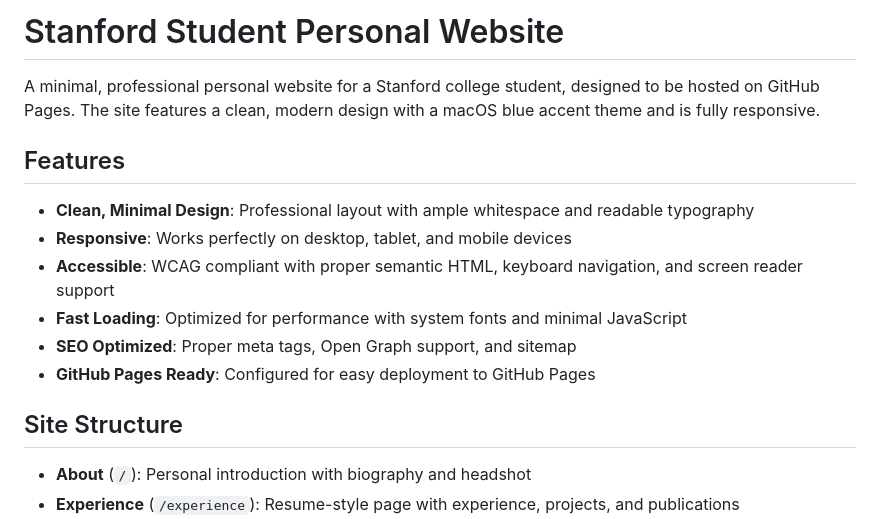
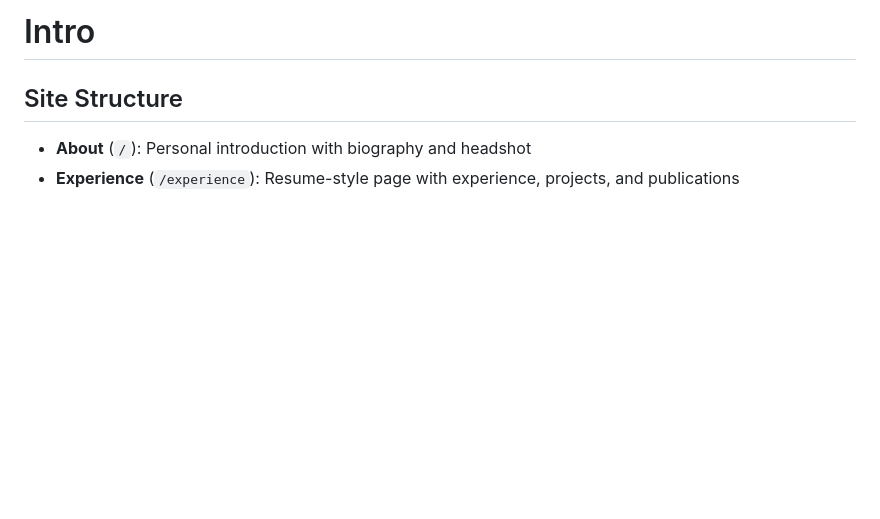
Before and after one commit to lukezhao0/lukezhao0.github.io, a Markdown page: README.md, the part around the change. Rendered like a GitHub page; blank space fills up the shorter version.

```diff
--- a/README.md
+++ b/README.md
@@ -1,15 +1,4 @@
-# Stanford Student Personal Website
-
-A minimal, professional personal website for a Stanford college student, designed to be hosted on GitHub Pages. The site features a clean, modern design with a macOS blue accent theme and is fully responsive.
-
-## Features
-
-- **Clean, Minimal Design**: Professional layout with ample whitespace and readable typography
-- **Responsive**: Works perfectly on desktop, tablet, and mobile devices
-- **Accessible**: WCAG compliant with proper semantic HTML, keyboard navigation, and screen reader support
-- **Fast Loading**: Optimized for performance with system fonts and minimal JavaScript
-- **SEO Optimized**: Proper meta tags, Open Graph support, and sitemap
-- **GitHub Pages Ready**: Configured for easy deployment to GitHub Pages
+# Intro
 
 ## Site Structure
 
```
